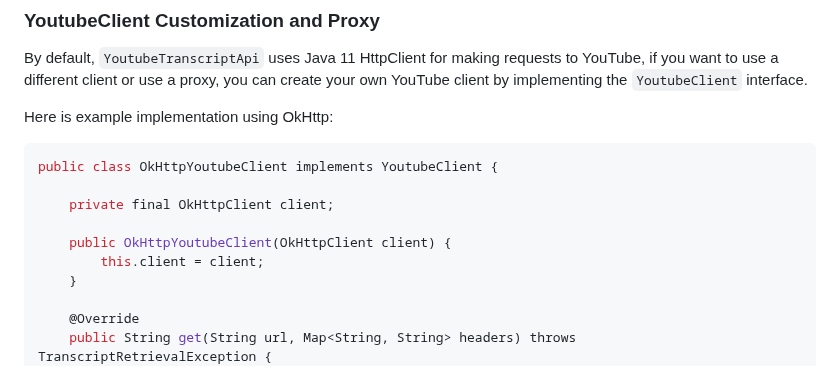
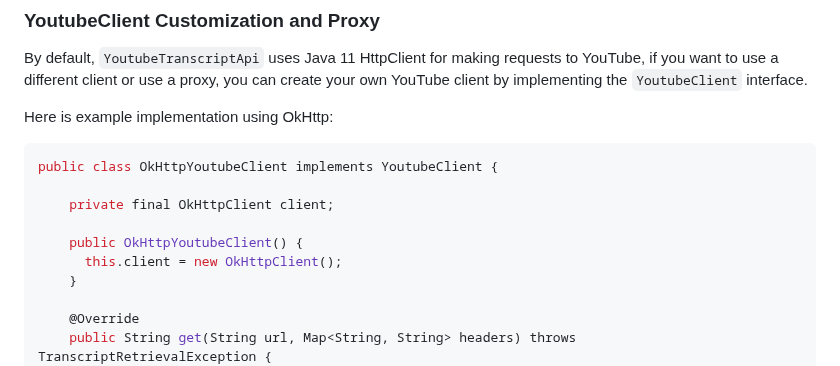
Before and after one commit to Thoroldvix/youtube-transcript-api, a Markdown page: README.md, the part around the change. Rendered like a GitHub page.

Commit message:
docs: update README.md

```diff
--- a/README.md
+++ b/README.md
@@ -267,8 +267,8 @@ public class OkHttpYoutubeClient implements YoutubeClient {
 
     private final OkHttpClient client;
 
-    public OkHttpYoutubeClient(OkHttpClient client) {
-        this.client = client;
+    public OkHttpYoutubeClient() {
+      this.client = new OkHttpClient();
     }
 
     @Override
```
